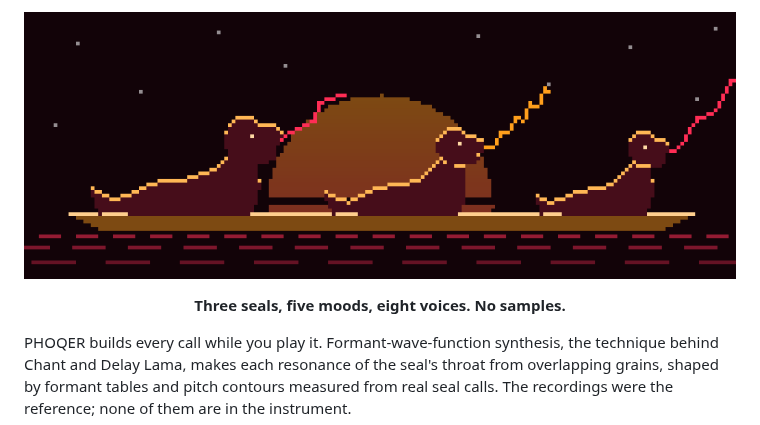
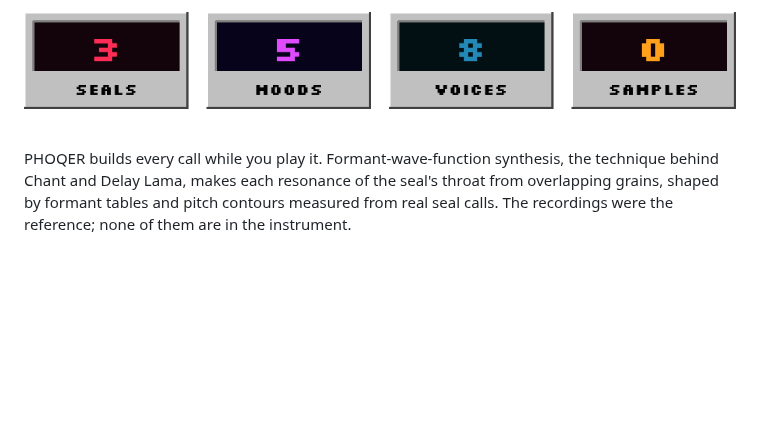
Before and after one commit to lew0nn/phoqer, a Markdown page: README.md, the part around one of its changes. Drawn GitHub-style; pictures changed too: Media/PHOQER_Banner.png (deleted), Media/PHOQER_Numbers.png (added); blank space fills up the shorter version.

Commit message:
README: numbers strip instead of the banner, more spacing

```diff
--- a/README.md
+++ b/README.md
@@ -17,8 +19,8 @@
 <p align="center">
-  <img src="Media/PHOQER_Banner.png" width="100%" alt="Three seals on an ice floe at sunset, each singing its own wave: BURP slow and wide, SQUEAL fast and jagged, GROAN long and smooth">
+  <img src="Media/PHOQER_Numbers.png" width="720" alt="3 seals, 5 moods, 8 voices, 0 samples">
 </p>
 
-<p align="center"><strong>Three seals, five moods, eight voices. No samples.</strong></p>
+<br>
 
 PHOQER builds every call while you play it. Formant-wave-function synthesis, the technique behind
 Chant and Delay Lama, makes each resonance of the seal's throat from overlapping grains, shaped by
```
Also changed, not shown: other parts of README.md (+18 -0 lines).
